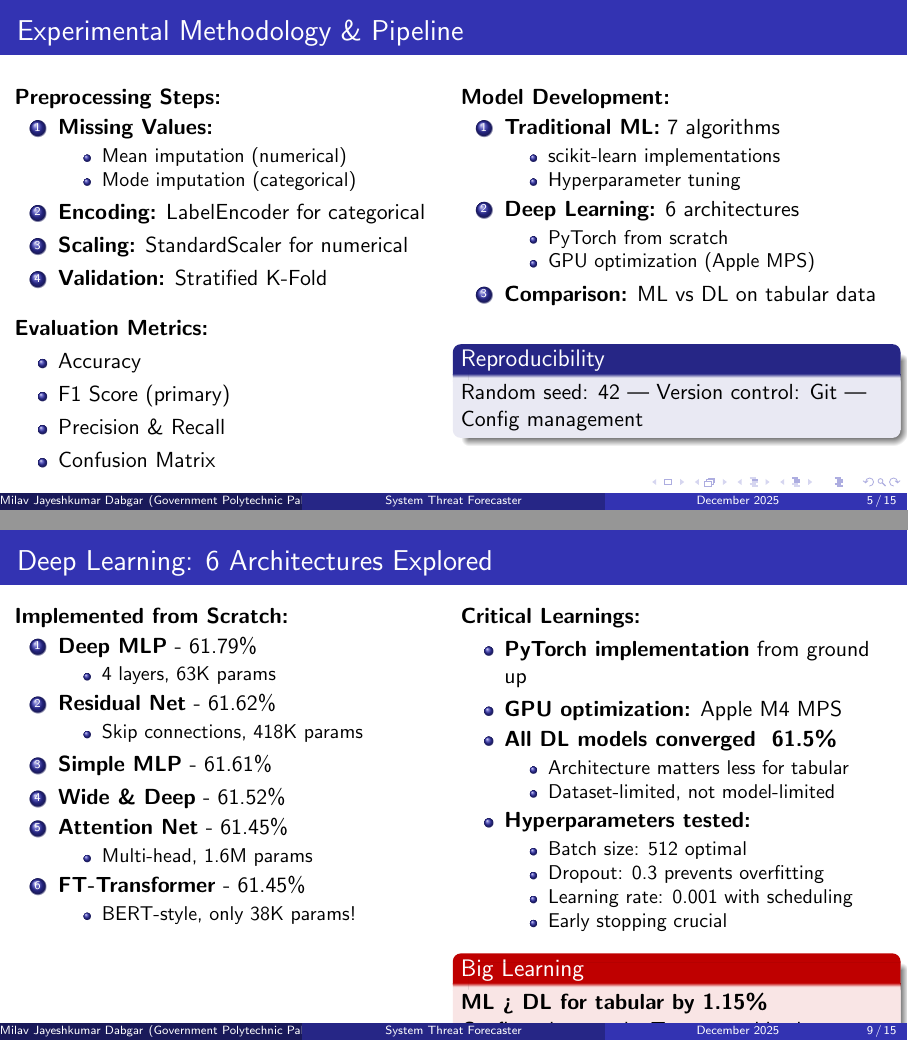
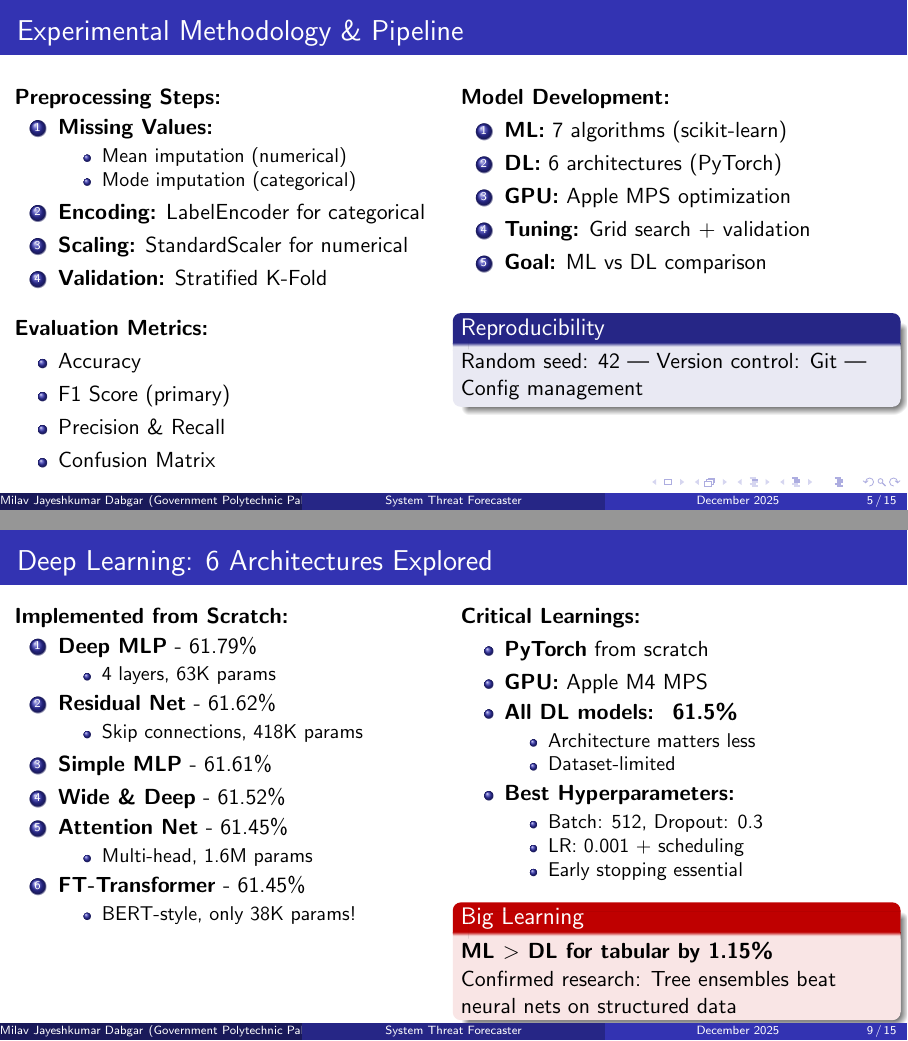
Before and after one commit to milavdabgar/qip-project-stf, LaTeX slides (beamer/presentation_restructured.tex): pages 5 and 9 of 15, joined at a grey line. Compiled offline with pdfLaTeX.

Commit message:
Fix character encoding and reduce content overflow in slides

```diff
--- a/beamer/presentation_restructured.tex
+++ b/beamer/presentation_restructured.tex
@@ -65,3 +62,6 @@ Predict malware infections and compare ML vs DL performance on tabular data
+    \item ML vs DL comparison
+    \item Full-stack deployment
+    \item Production web app
 \end{enumerate}
 
 \column{0.5\textwidth}
@@ -138,17 +138,11 @@ Predict malware infections and compare ML vs DL performance on tabular data
 \column{0.5\textwidth}
 \textbf{Model Development:}
 \begin{enumerate}
-    \item \textbf{Traditional ML:} 7 algorithms
-    \begin{itemize}
-        \item scikit-learn implementations
-        \item Hyperparameter tuning
-    \end{itemize}
-    \item \textbf{Deep Learning:} 6 architectures
-    \begin{itemize}
-        \item PyTorch from scratch
-        \item GPU optimization (Apple MPS)
-    \end{itemize}
-    \item \textbf{Comparison:} ML vs DL on tabular data
+    \item \textbf{ML:} 7 algorithms (scikit-learn)
+    \item \textbf{DL:} 6 architectures (PyTorch)
+    \item \textbf{GPU:} Apple MPS optimization
+    \item \textbf{Tuning:} Grid search + validation
+    \item \textbf{Goal:} ML vs DL comparison
 \end{enumerate}
 
 \vspace{0.3cm}
@@ -266,24 +260,23 @@ Random seed: 42 | Version control: Git | Config management
 \column{0.5\textwidth}
 \textbf{Critical Learnings:}
 \begin{itemize}
-    \item \textbf{PyTorch implementation} from ground up
-    \item \textbf{GPU optimization:} Apple M4 MPS
-    \item \textbf{All DL models converged ~61.5\%}
+    \item \textbf{PyTorch} from scratch
+    \item \textbf{GPU:} Apple M4 MPS
+    \item \textbf{All DL models: ~61.5\%}
     \begin{itemize}
-        \item Architecture matters less for tabular
-        \item Dataset-limited, not model-limited
+        \item Architecture matters less
+        \item Dataset-limited
     \end{itemize}
-    \item \textbf{Hyperparameters tested:}
+    \item \textbf{Best Hyperparameters:}
     \begin{itemize}
-        \item Batch size: 512 optimal
-        \item Dropout: 0.3 prevents overfitting
-        \item Learning rate: 0.001 with scheduling
-        \item Early stopping crucial
+        \item Batch: 512, Dropout: 0.3
+        \item LR: 0.001 + scheduling
+        \item Early stopping essential
     \end{itemize}
 \end{itemize}
 
 \begin{alertblock}{Big Learning}
-\textbf{ML > DL for tabular by 1.15\%}\\
+\textbf{ML $>$ DL for tabular by 1.15\%}\\
 Confirmed research: Tree ensembles beat neural nets on structured data
 \end{alertblock}
 \end{columns}
```
Also changed, not shown: beamer/presentation_restructured.pdf, beamer/presentation_restructured.tex (19 more changed lines).
